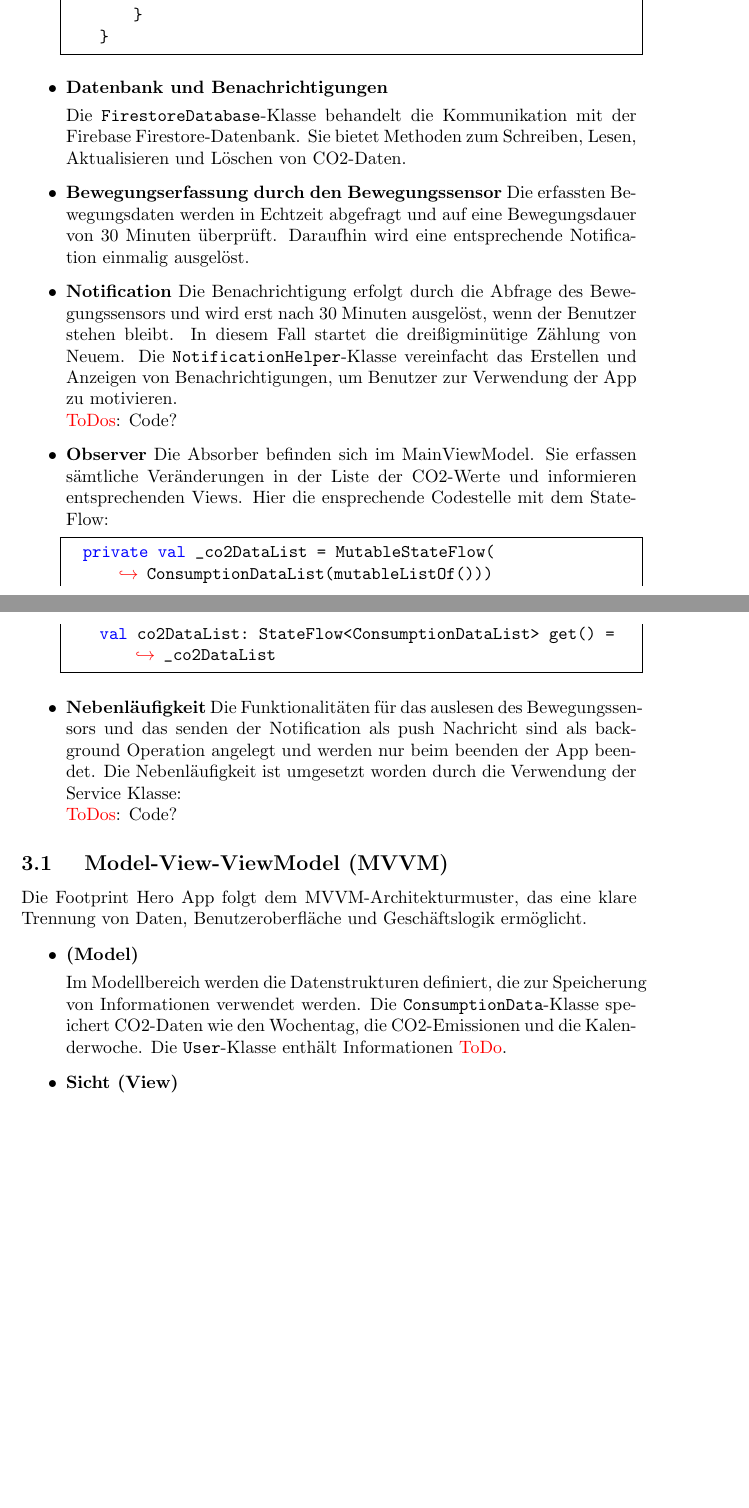
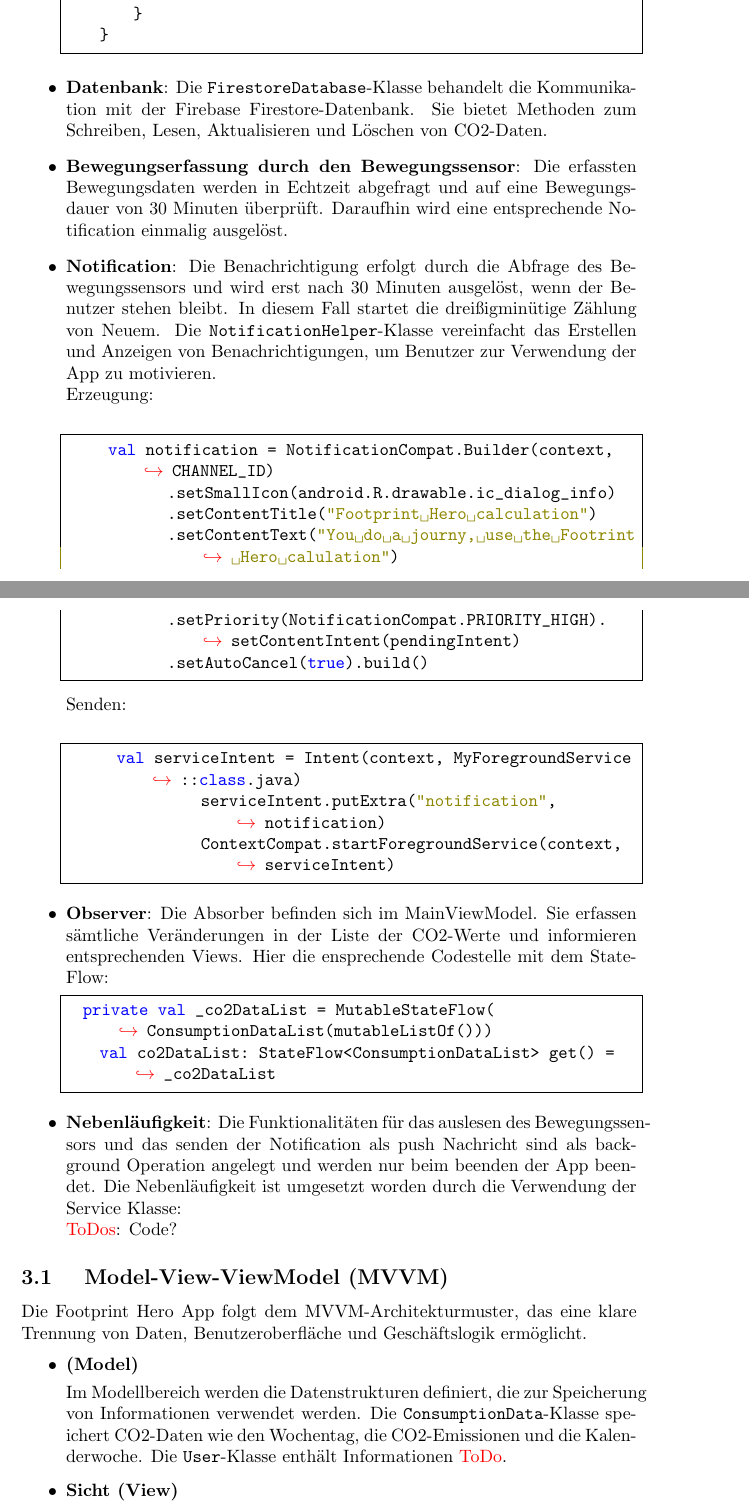
Before and after one commit to sebastiankoch10/MoCo_SS2023_Kraft_Koch_Zimmer, a LaTeX document (Dokumentation/Dokumentation.tex): two parts of pages 4 and 5 of 7 before the commit and two parts of pages 4 and 5 of 8 after it, joined at a grey line, cut so that both start at the same text, the shorter picture padded with empty space. Compiled offline with pdfLaTeX.

Commit message:
add notification code

```diff
--- a/Dokumentation/Dokumentation.tex
+++ b/Dokumentation/Dokumentation.tex
@@ -146,17 +146,31 @@ Die \textbf{Footprint Hero} App bietet eine Reihe von Funktionen, die den Benutz
     \end{lstlisting}
 
 
-\item \textbf{Datenbank und Benachrichtigungen}
-
+\item \textbf{Datenbank}:
 Die \texttt{FirestoreDatabase}-Klasse behandelt die Kommunikation mit der Firebase Firestore-Datenbank. Sie bietet Methoden zum Schreiben, Lesen, Aktualisieren und Löschen von CO2-Daten.
 
-\item \textbf{Bewegungserfassung durch den Bewegungssensor}
+\item \textbf{Bewegungserfassung durch den Bewegungssensor}:
 Die erfassten Bewegungsdaten werden in Echtzeit abgefragt und auf eine Bewegungsdauer von 30 Minuten überprüft. Daraufhin wird eine entsprechende Notification einmalig ausgelöst.
 
-\item \textbf{Notification}
-Die Benachrichtigung erfolgt durch die Abfrage des Bewegungssensors und wird erst nach 30 Minuten ausgelöst, wenn der Benutzer stehen bleibt. In diesem Fall startet die dreißigminütige Zählung von Neuem.  Die \texttt{NotificationHelper}-Klasse vereinfacht das Erstellen und Anzeigen von Benachrichtigungen, um Benutzer zur Verwendung der App zu motivieren.\\\textcolor{red}{ToDos}: Code?
+\item \textbf{Notification}:
+Die Benachrichtigung erfolgt durch die Abfrage des Bewegungssensors und wird erst nach 30 Minuten ausgelöst, wenn der Benutzer stehen bleibt. In diesem Fall startet die dreißigminütige Zählung von Neuem.  Die \texttt{NotificationHelper}-Klasse vereinfacht das Erstellen und Anzeigen von Benachrichtigungen, um Benutzer zur Verwendung der App zu motivieren.\\
+Erzeugung:\\
+    \begin{lstlisting}
+     val notification = NotificationCompat.Builder(context, CHANNEL_ID)
+            .setSmallIcon(android.R.drawable.ic_dialog_info)
+            .setContentTitle("Footprint Hero calculation")
+            .setContentText("You do a journy, use the Footrint Hero calulation")
+            .setPriority(NotificationCompat.PRIORITY_HIGH).setContentIntent(pendingIntent)
+            .setAutoCancel(true).build()
+     \end{lstlisting}
+     Senden:\\
+     \begin{lstlisting}
+      val serviceIntent = Intent(context, MyForegroundService::class.java)
+                serviceIntent.putExtra("notification", notification)
+                ContextCompat.startForegroundService(context, serviceIntent)
+      \end{lstlisting}
 
-\item \textbf{Observer}
+\item \textbf{Observer}:
 Die Absorber befinden sich im MainViewModel. Sie erfassen sämtliche Veränderungen in der Liste der CO2-Werte und informieren entsprechenden Views.
 Hier die ensprechende Codestelle mit dem StateFlow:
 \begin{lstlisting}
@@ -164,7 +178,7 @@ Hier die ensprechende Codestelle mit dem StateFlow:
     val co2DataList: StateFlow<ConsumptionDataList> get() = _co2DataList
 \end{lstlisting}
 
-\item \textbf{Nebenläufigkeit}
+\item \textbf{Nebenläufigkeit}:
 Die Funktionalitäten für das auslesen des Bewegungssensors und das senden der Notification als push Nachricht sind als background Operation angelegt und werden nur beim beenden der App beendet. Die Nebenläufigkeit ist umgesetzt worden durch die Verwendung der Service Klasse:\\\textcolor{red}{ToDos}: Code?
 
 \end{itemize}
```
Also changed, not shown: Dokumentation/Dokumentation.pdf, 3 other files.
